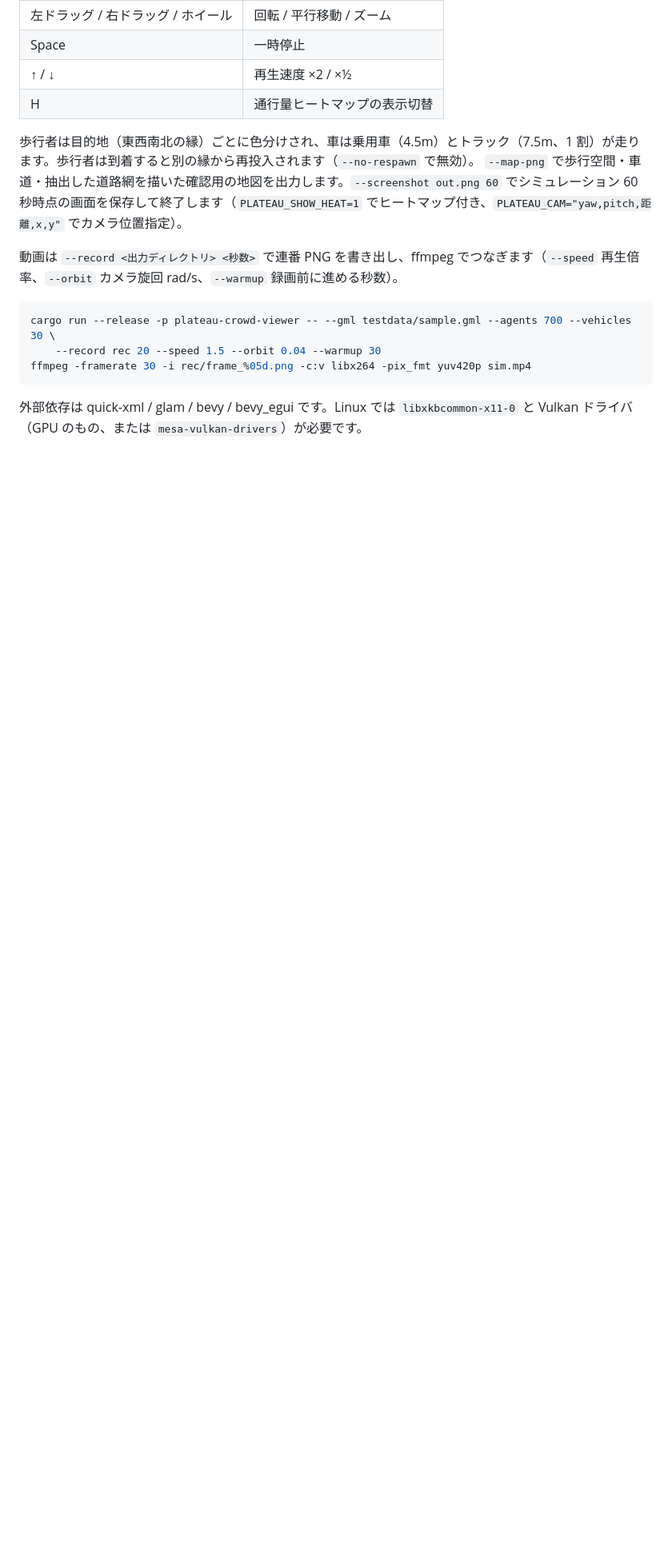
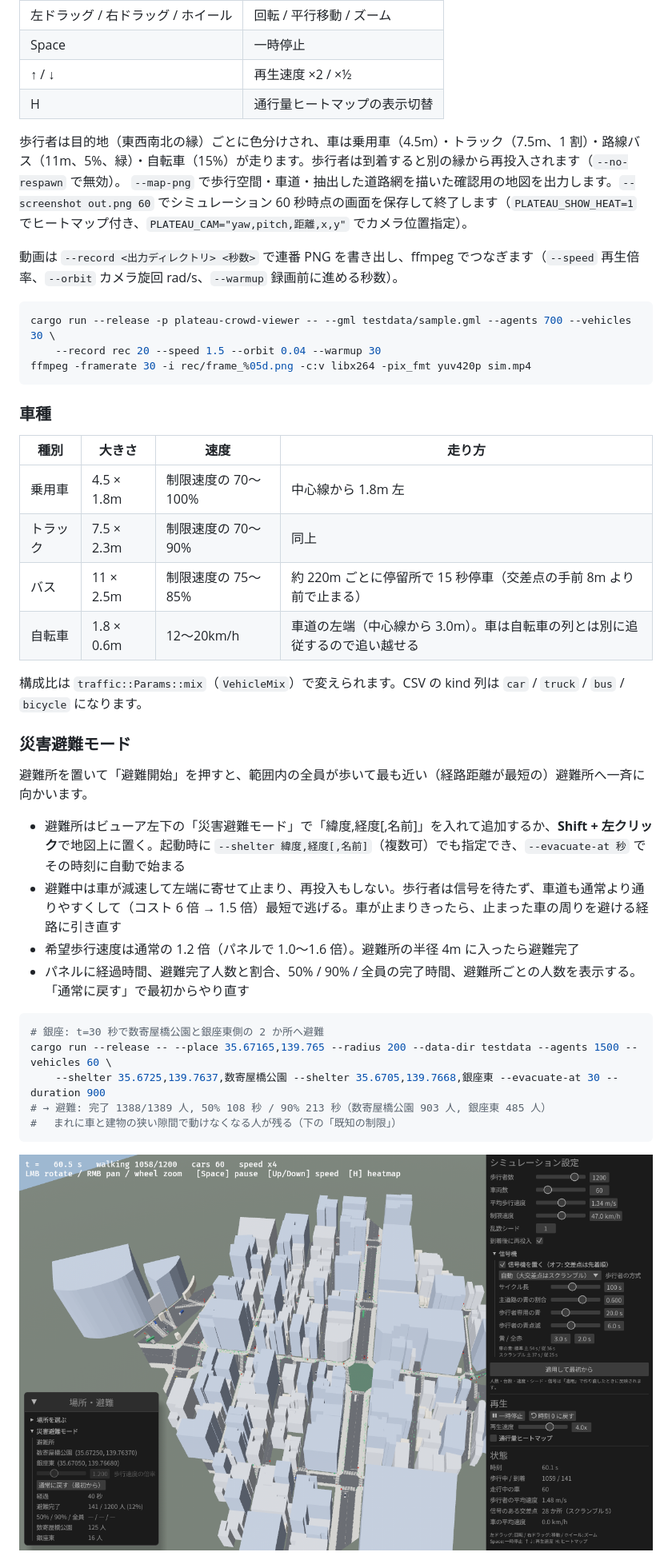
Before and after one commit to T-T0821/citysim, a Markdown page: README.md, the part around one of its changes. Shown at 80% size. GitHub-like rendering; pictures changed too: docs/evacuation.png (added); blank space fills up the shorter version.

````diff
--- a/README.md
+++ b/README.md
@@ -120,7 +144,7 @@ cargo run --release -p plateau-crowd-viewer -- --gml testdata/sample.gml --agent
 | ↑ / ↓ | 再生速度 ×2 / ×½ |
 | H | 通行量ヒートマップの表示切替 |
 
-歩行者は目的地（東西南北の縁）ごとに色分けされ、車は乗用車（4.5m）とトラック（7.5m、1 割）が走ります。歩行者は到着すると別の縁から再投入されます（`--no-respawn` で無効）。
+歩行者は目的地（東西南北の縁）ごとに色分けされ、車は乗用車（4.5m）・トラック（7.5m、1 割）・路線バス（11m、5%、緑）・自転車（15%）が走ります。歩行者は到着すると別の縁から再投入されます（`--no-respawn` で無効）。
 `--map-png` で歩行空間・車道・抽出した道路網を描いた確認用の地図を出力します。`--screenshot out.png 60` でシミュレーション 60 秒時点の画面を保存して終了します（`PLATEAU_SHOW_HEAT=1` でヒートマップ付き、`PLATEAU_CAM="yaw,pitch,距離,x,y"` でカメラ位置指定）。
 
 動画は `--record <出力ディレクトリ> <秒数>` で連番 PNG を書き出し、ffmpeg でつなぎます（`--speed` 再生倍率、`--orbit` カメラ旋回 rad/s、`--warmup` 録画前に進める秒数）。
@@ -131,4 +155,33 @@ cargo run --release -p plateau-crowd-viewer -- --gml testdata/sample.gml --agent
 ffmpeg -framerate 30 -i rec/frame_%05d.png -c:v libx264 -pix_fmt yuv420p sim.mp4
 ```
 
-外部依存は quick-xml / glam / bevy / bevy_egui です。Linux では `libxkbcommon-x11-0` と Vulkan ドライバ（GPU のもの、または `mesa-vulkan-drivers`）が必要です。
+### 車種
+
+| 種別 | 大きさ | 速度 | 走り方 |
+|---|---|---|---|
+| 乗用車 | 4.5 × 1.8m | 制限速度の 70〜100% | 中心線から 1.8m 左 |
+| トラック | 7.5 × 2.3m | 制限速度の 70〜90% | 同上 |
+| バス | 11 × 2.5m | 制限速度の 75〜85% | 約 220m ごとに停留所で 15 秒停車（交差点の手前 8m より前で止まる） |
+| 自転車 | 1.8 × 0.6m | 12〜20km/h | 車道の左端（中心線から 3.0m）。車は自転車の列とは別に追従するので追い越せる |
+
+構成比は `traffic::Params::mix`（`VehicleMix`）で変えられます。CSV の kind 列は `car` / `truck` / `bus` / `bicycle` になります。
+
+### 災害避難モード
+
+避難所を置いて「避難開始」を押すと、範囲内の全員が歩いて最も近い（経路距離が最短の）避難所へ一斉に向かいます。
+
+- 避難所はビューア左下の「災害避難モード」で「緯度,経度[,名前]」を入れて追加するか、**Shift + 左クリック**で地図上に置く。起動時に `--shelter 緯度,経度[,名前]`（複数可）でも指定でき、`--evacuate-at 秒` でその時刻に自動で始まる
+- 避難中は車が減速して左端に寄せて止まり、再投入もしない。歩行者は信号を待たず、車道も通常より通りやすくして（コスト 6 倍 → 1.5 倍）最短で逃げる。車が止まりきったら、止まった車の周りを避ける経路に引き直す
+- 希望歩行速度は通常の 1.2 倍（パネルで 1.0〜1.6 倍）。避難所の半径 4m に入ったら避難完了
+- パネルに経過時間、避難完了人数と割合、50% / 90% / 全員の完了時間、避難所ごとの人数を表示する。「通常に戻す」で最初からやり直す
+
+```sh
+# 銀座: t=30 秒で数寄屋橋公園と銀座東側の 2 か所へ避難
+cargo run --release -- --place 35.67165,139.765 --radius 200 --data-dir testdata --agents 1500 --vehicles 60 \
+    --shelter 35.6725,139.7637,数寄屋橋公園 --shelter 35.6705,139.7668,銀座東 --evacuate-at 30 --duration 900
+# → 避難: 完了 1388/1389 人, 50% 108 秒 / 90% 213 秒（数寄屋橋公園 903 人, 銀座東 485 人）
+# 　まれに車と建物の狭い隙間で動けなくなる人が残る（下の「既知の制限」）
+```
+
+![evacuation](docs/evacuation.png)
+
````
Also changed, not shown: other parts of README.md (+35 -4 lines), 7 other files.
